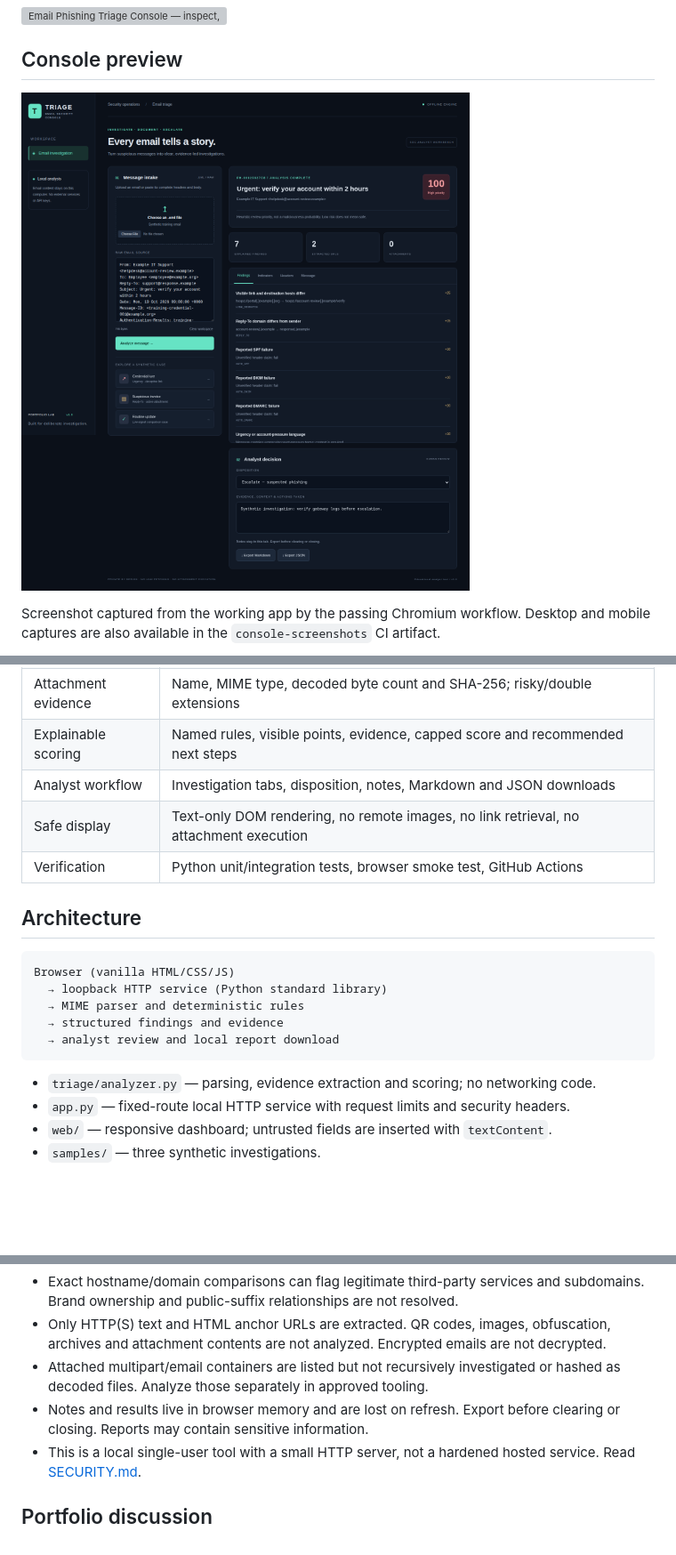
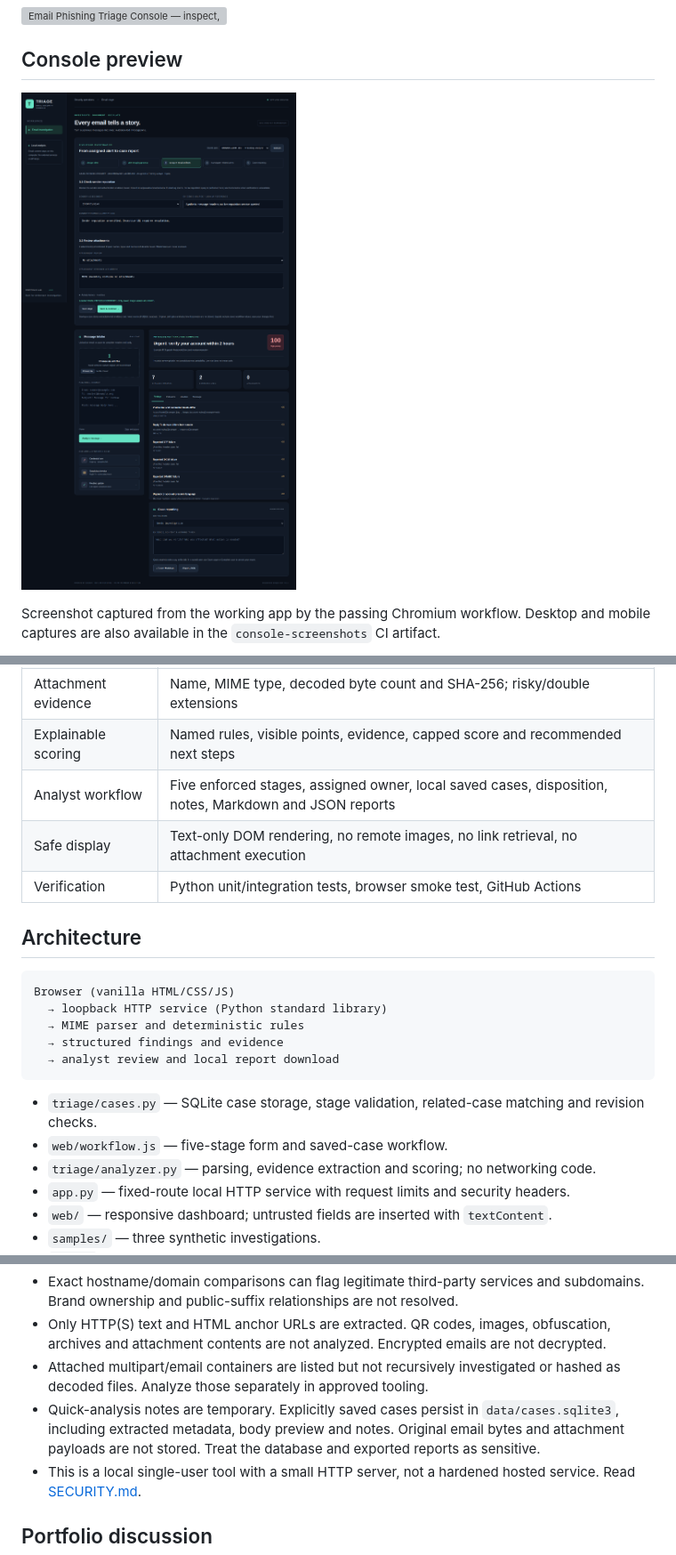
Before and after one commit to HenryTun759/Email-Phishing-Triage-Console, a Markdown page: README.md, 3 parts joined by grey strips. Shown at 89% size. Drawn GitHub-style; pictures changed too: docs/workflow.png (added); blank space fills up the shorter version; grey boxes are pictures that could not be loaded.

````diff
--- a/README.md
+++ b/README.md
@@ -10,7 +10,7 @@
 
 ## Console preview
 
-![Credential-phishing investigation in the working console](docs/console.png)
+![Five-stage investigation and sender-reputation review in the working console](docs/workflow.png)
 
 Screenshot captured from the working app by the passing Chromium workflow. Desktop and mobile captures are also available in the `console-screenshots` CI artifact.
 
@@ -53,7 +76,7 @@ All samples use reserved example domains and documentation IP addresses. The inv
 | URL analysis | HTTP(S) extraction, defanging, visible-link mismatch, IP destinations, user-info and punycode signals |
 | Attachment evidence | Name, MIME type, decoded byte count and SHA-256; risky/double extensions |
 | Explainable scoring | Named rules, visible points, evidence, capped score and recommended next steps |
-| Analyst workflow | Investigation tabs, disposition, notes, Markdown and JSON downloads |
+| Analyst workflow | Five enforced stages, assigned owner, local saved cases, disposition, notes, Markdown and JSON reports |
 | Safe display | Text-only DOM rendering, no remote images, no link retrieval, no attachment execution |
 | Verification | Python unit/integration tests, browser smoke test, GitHub Actions |
 
@@ -67,6 +90,8 @@ Browser (vanilla HTML/CSS/JS)
   → analyst review and local report download
 ```
 
+- `triage/cases.py` — SQLite case storage, stage validation, related-case matching and revision checks.
+- `web/workflow.js` — five-stage form and saved-case workflow.
 - `triage/analyzer.py` — parsing, evidence extraction and scoring; no networking code.
 - `app.py` — fixed-route local HTTP service with request limits and security headers.
 - `web/` — responsive dashboard; untrusted fields are inserted with `textContent`.
@@ -101,7 +127,7 @@ The browser test covers sample analysis, tabs, notes, report downloads, file upl
 - Exact hostname/domain comparisons can flag legitimate third-party services and subdomains. Brand ownership and public-suffix relationships are not resolved.
 - Only HTTP(S) text and HTML anchor URLs are extracted. QR codes, images, obfuscation, archives and attachment contents are not analyzed. Encrypted emails are not decrypted.
 - Attached multipart/email containers are listed but not recursively investigated or hashed as decoded files. Analyze those separately in approved tooling.
-- Notes and results live in browser memory and are lost on refresh. Export before clearing or closing. Reports may contain sensitive information.
+- Quick-analysis notes are temporary. Explicitly saved cases persist in `data/cases.sqlite3`, including extracted metadata, body preview and notes. Original email bytes and attachment payloads are not stored. Treat the database and exported reports as sensitive.
 - This is a local single-user tool with a small HTTP server, not a hardened hosted service. Read [SECURITY.md](SECURITY.md).
 
 ## Portfolio discussion
````
Also changed, not shown: other parts of README.md (+26 -2 lines), SECURITY.md (+4 -2 lines), docs/DEMO.md (+4 -0 lines), docs/WORKFLOW.md (added, +60 -0 lines), 11 other files.
